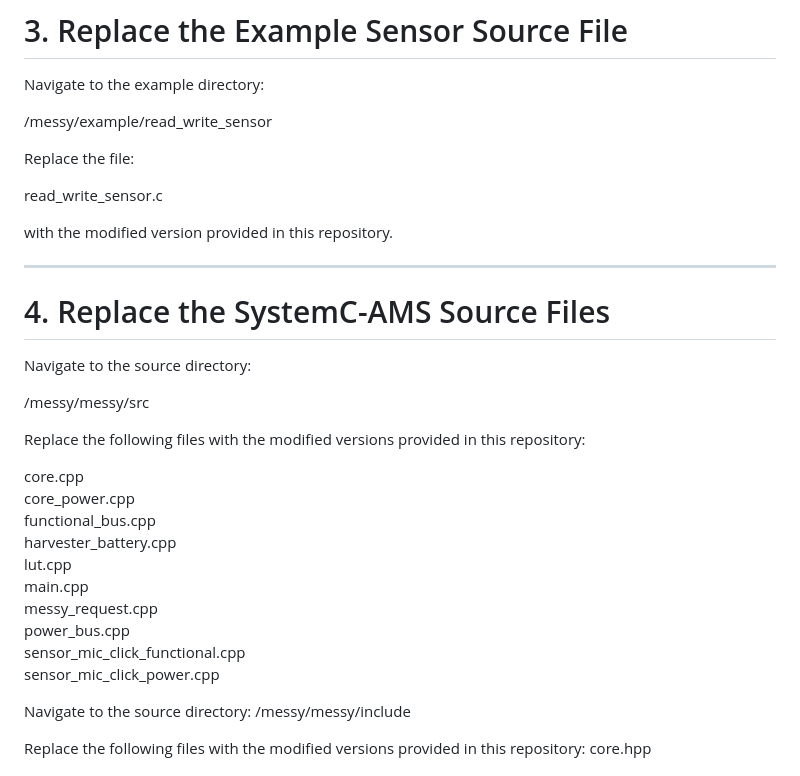
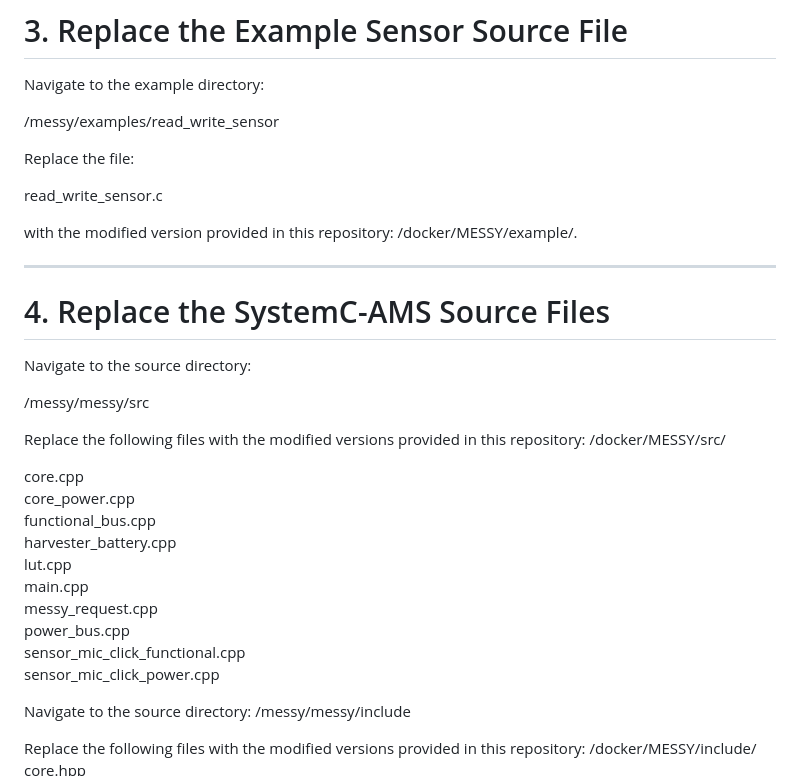
Before and after one commit to nrc1231/Mesa-RAS-Study, a Markdown page: docker/README.md, the part around the change. GitHub-like rendering.

```diff
--- a/docker/README.md
+++ b/docker/README.md
@@ -42,13 +42,13 @@ After the example is successfully built, terminate the example execution.
 
 Navigate to the example directory:
 
-/messy/example/read_write_sensor
+/messy/examples/read_write_sensor
 
 Replace the file:
 
 read_write_sensor.c
 
-with the modified version provided in this repository.
+with the modified version provided in this repository: /docker/MESSY/example/.
 
 ---
 
@@ -58,7 +58,7 @@ Navigate to the source directory:
 
 /messy/messy/src
 
-Replace the following files with the modified versions provided in this repository:
+Replace the following files with the modified versions provided in this repository: /docker/MESSY/src/
 
 core.cpp
 core_power.cpp
@@ -74,7 +74,7 @@ sensor_mic_click_power.cpp
 Navigate to the source directory:
 /messy/messy/include
 
-Replace the following files with the modified versions provided in this repository:
+Replace the following files with the modified versions provided in this repository: /docker/MESSY/include/
 core.hpp
 core_power.hpp
 functional_bus.hpp
```
